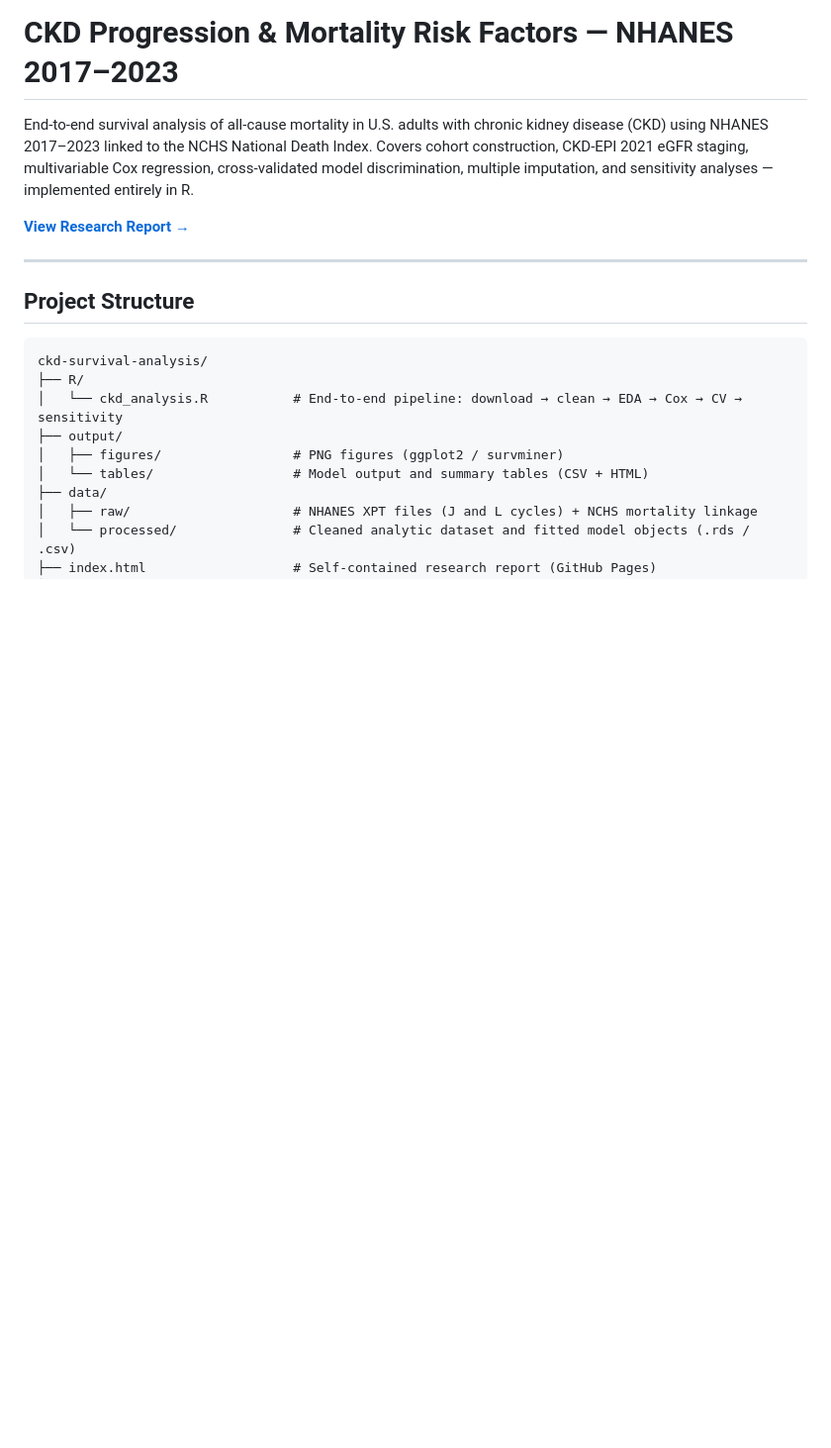
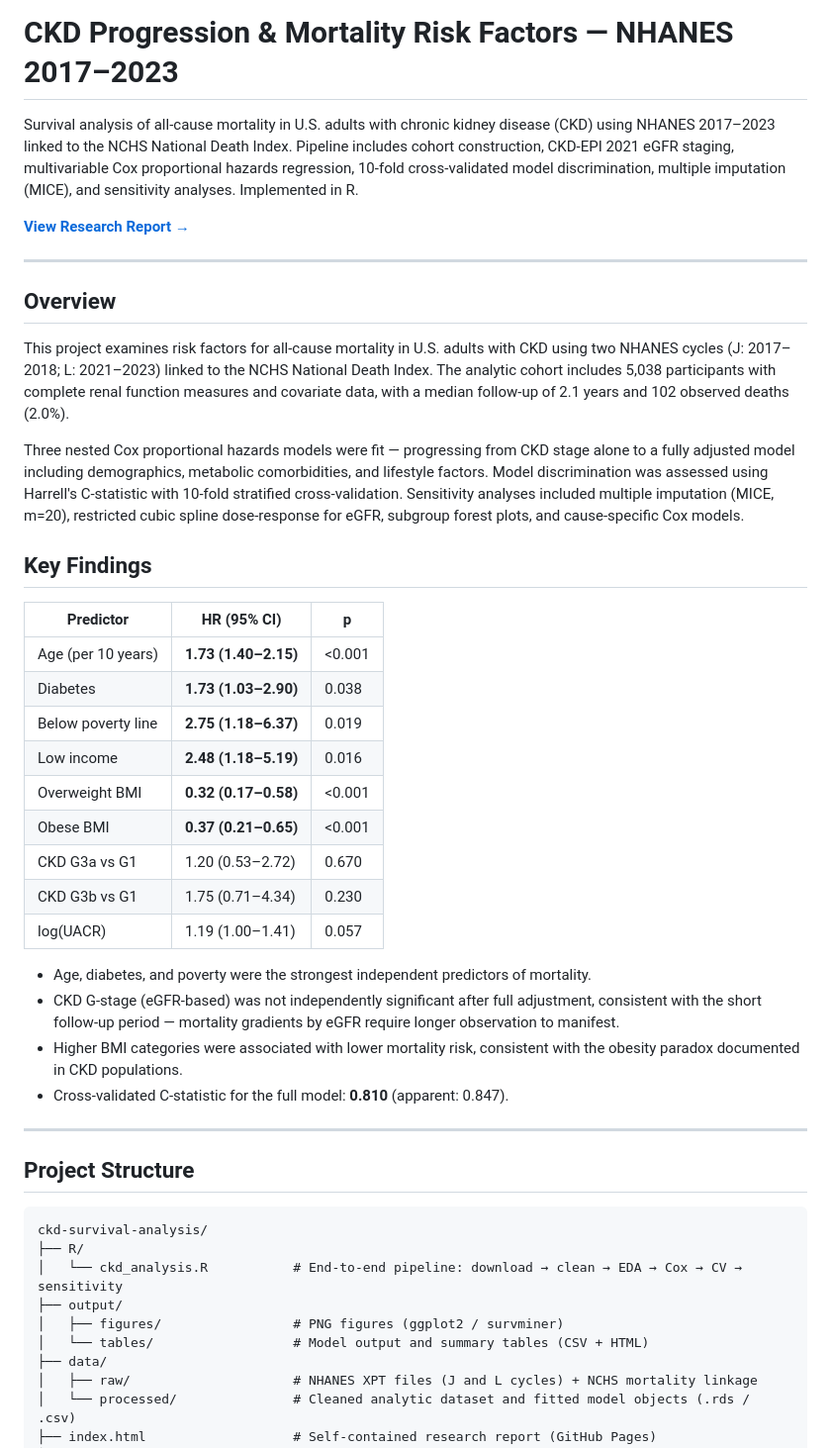
Before and after one commit to kevintan701/ckd-survival-analysis, a Markdown page: README.md, the part around one of its changes. Shown at 99% size. Rendered like a GitHub page; blank space fills up the shorter version.

Commit message:
Revise README with project details and findings
Updated project overview and key findings, refined model discrimination section, and removed redundant results.

```diff
--- a/README.md
+++ b/README.md
@@ -1,8 +1,35 @@
 # CKD Progression & Mortality Risk Factors — NHANES 2017–2023
 
-End-to-end survival analysis of all-cause mortality in U.S. adults with chronic kidney disease (CKD) using NHANES 2017–2023 linked to the NCHS National Death Index. Covers cohort construction, CKD-EPI 2021 eGFR staging, multivariable Cox regression, cross-validated model discrimination, multiple imputation, and sensitivity analyses — implemented entirely in R.
+Survival analysis of all-cause mortality in U.S. adults with chronic kidney disease (CKD) using NHANES 2017–2023 linked to the NCHS National Death Index. Pipeline includes cohort construction, CKD-EPI 2021 eGFR staging, multivariable Cox proportional hazards regression, 10-fold cross-validated model discrimination, multiple imputation (MICE), and sensitivity analyses. Implemented in R.
 
 **[View Research Report →](https://kevintan701.github.io/ckd-survival-analysis/)**
+
+---
+
+## Overview
+
+This project examines risk factors for all-cause mortality in U.S. adults with CKD using two NHANES cycles (J: 2017–2018; L: 2021–2023) linked to the NCHS National Death Index. The analytic cohort includes 5,038 participants with complete renal function measures and covariate data, with a median follow-up of 2.1 years and 102 observed deaths (2.0%).
+
+Three nested Cox proportional hazards models were fit — progressing from CKD stage alone to a fully adjusted model including demographics, metabolic comorbidities, and lifestyle factors. Model discrimination was assessed using Harrell's C-statistic with 10-fold stratified cross-validation. Sensitivity analyses included multiple imputation (MICE, m=20), restricted cubic spline dose-response for eGFR, subgroup forest plots, and cause-specific Cox models.
+
+## Key Findings
+
+| Predictor | HR (95% CI) | p |
+|---|---|---|
+| Age (per 10 years) | **1.73 (1.40–2.15)** | <0.001 |
+| Diabetes | **1.73 (1.03–2.90)** | 0.038 |
+| Below poverty line | **2.75 (1.18–6.37)** | 0.019 |
+| Low income | **2.48 (1.18–5.19)** | 0.016 |
+| Overweight BMI | **0.32 (0.17–0.58)** | <0.001 |
+| Obese BMI | **0.37 (0.21–0.65)** | <0.001 |
+| CKD G3a vs G1 | 1.20 (0.53–2.72) | 0.670 |
+| CKD G3b vs G1 | 1.75 (0.71–4.34) | 0.230 |
+| log(UACR) | 1.19 (1.00–1.41) | 0.057 |
+
+- Age, diabetes, and poverty were the strongest independent predictors of mortality.
+- CKD G-stage (eGFR-based) was not independently significant after full adjustment, consistent with the short follow-up period — mortality gradients by eGFR require longer observation to manifest.
+- Higher BMI categories were associated with lower mortality risk, consistent with the obesity paradox documented in CKD populations.
+- Cross-validated C-statistic for the full model: **0.810** (apparent: 0.847).
 
 ---
 
```
Also changed, not shown: other parts of README.md (+1 -19 lines).
